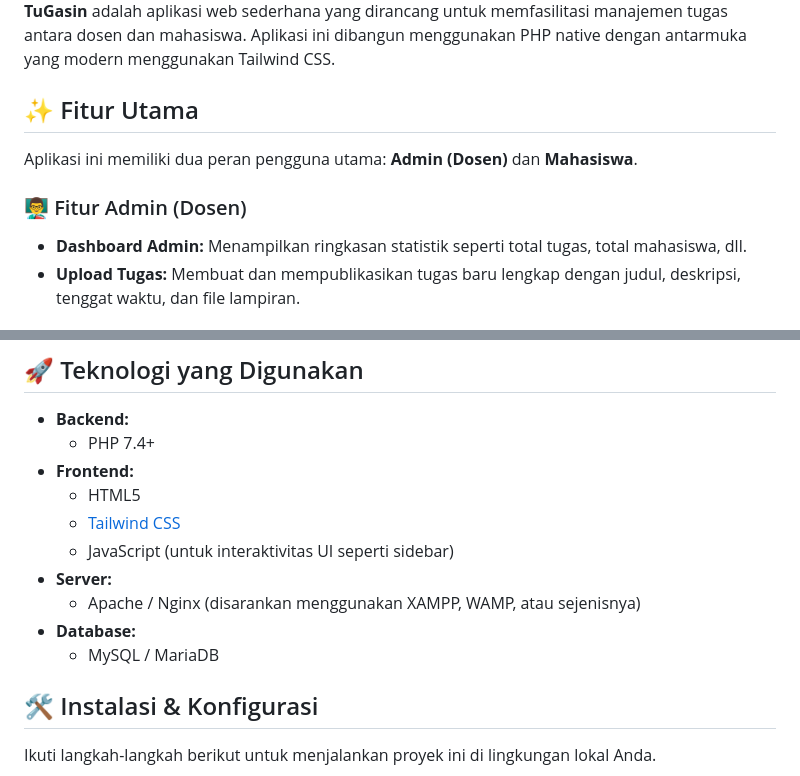
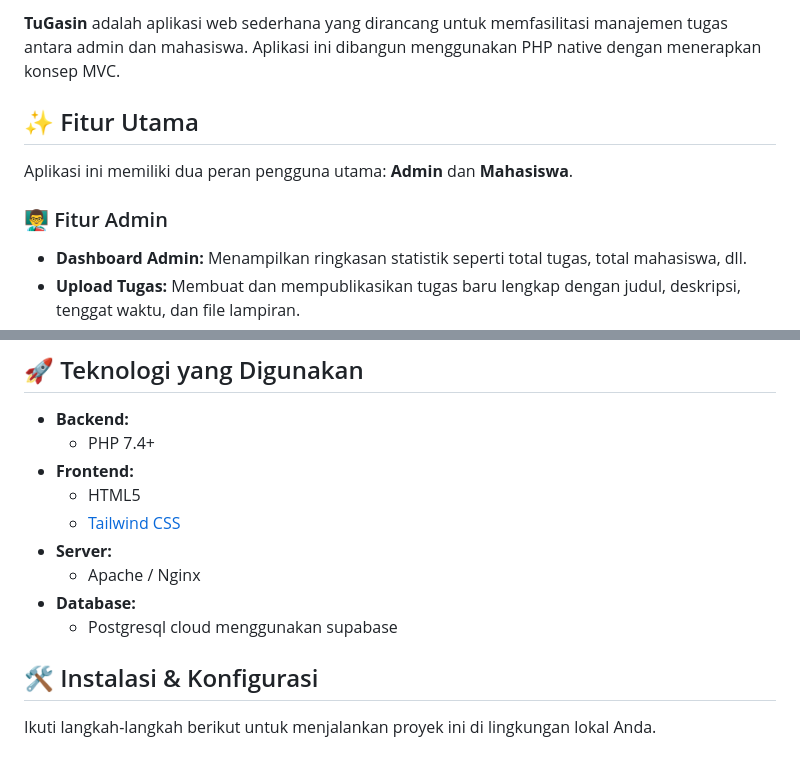
Before and after one commit to FalahFaj/UTS_PWEB_TM, a Markdown page: README.md, 2 parts joined by grey strips. Rendered like a GitHub page.

```diff
--- a/README.md
+++ b/README.md
@@ -4,11 +6,11 @@
 
-**TuGasin** adalah aplikasi web sederhana yang dirancang untuk memfasilitasi manajemen tugas antara dosen dan mahasiswa. Aplikasi ini dibangun menggunakan PHP native dengan antarmuka yang modern menggunakan Tailwind CSS.
+**TuGasin** adalah aplikasi web sederhana yang dirancang untuk memfasilitasi manajemen tugas antara admin dan mahasiswa. Aplikasi ini dibangun menggunakan PHP native dengan menerapkan konsep MVC.
 
 ## ✨ Fitur Utama
 
-Aplikasi ini memiliki dua peran pengguna utama: **Admin (Dosen)** dan **Mahasiswa**.
+Aplikasi ini memiliki dua peran pengguna utama: **Admin** dan **Mahasiswa**.
 
-### 👨‍🏫 Fitur Admin (Dosen)
+### 👨‍🏫 Fitur Admin
 
 - **Dashboard Admin:** Menampilkan ringkasan statistik seperti total tugas, total mahasiswa, dll.
 - **Upload Tugas:** Membuat dan mempublikasikan tugas baru lengkap dengan judul, deskripsi, tenggat waktu, dan file lampiran.
@@ -31,11 +33,10 @@ Aplikasi ini memiliki dua peran pengguna utama: **Admin (Dosen)** dan **Mahasisw
 - **Frontend:**
   - HTML5
   - [Tailwind CSS](https://tailwindcss.com/)
-  - JavaScript (untuk interaktivitas UI seperti sidebar)
 - **Server:**
-  - Apache / Nginx (disarankan menggunakan XAMPP, WAMP, atau sejenisnya)
+  - Apache / Nginx
 - **Database:**
-  - MySQL / MariaDB
+  - Postgresql cloud menggunakan supabase
 
 ## 🛠️ Instalasi & Konfigurasi
 
```
Also changed, not shown: other parts of README.md (+3 -1 lines).
